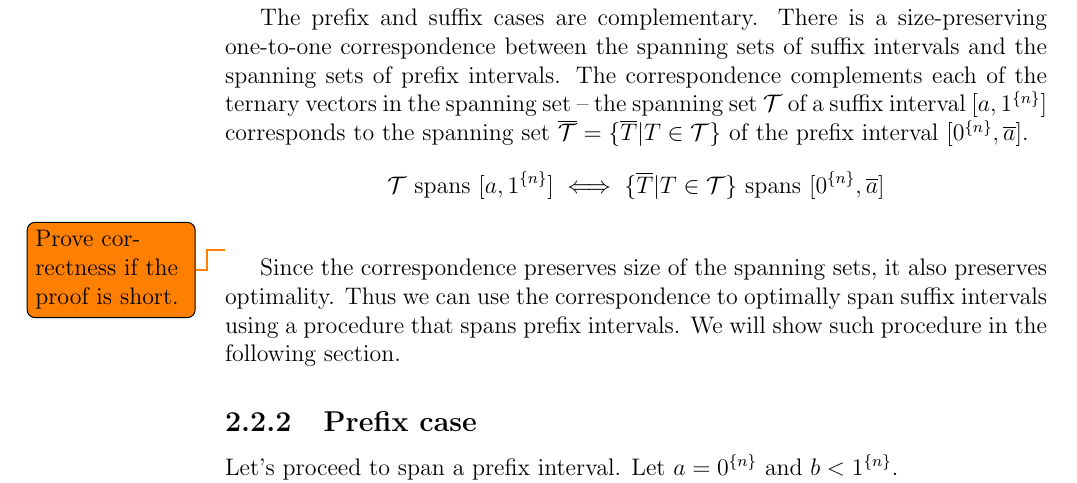
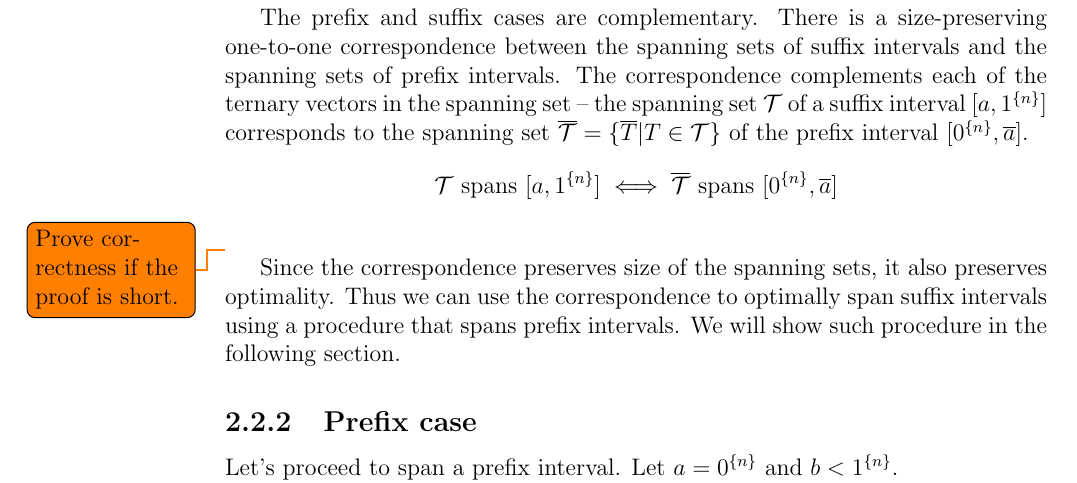
Before and after one commit to filipbartek/ibf, a LaTeX thesis (thesis.tex, which reads thesis/1interval.tex): part of page 17 of 47, cut so that both start at the same text. Compiled offline with pdfLaTeX.

Commit message:
Use complement of spanning set symbol

```diff
--- a/thesis/1interval.tex
+++ b/thesis/1interval.tex
@@ -130,7 +130,7 @@ $\interval{\rep{0}{n}}{\compl{a}}$.
 $$
 \mathcal{T} \text{ spans } \interval{a}{\rep{1}{n}}
 \iff
-\curly{\compl{T} | T \in \mathcal{T}}
+\compl{\mathcal{T}}
 \text{ spans } \interval{\rep{0}{n}}{\compl{a}}
 $$
 \todo{Prove correctness if the proof is short.}
```
